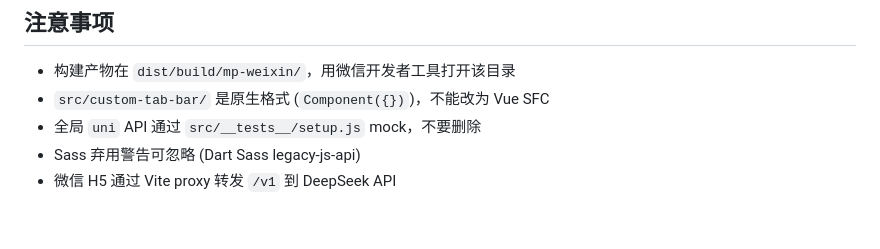
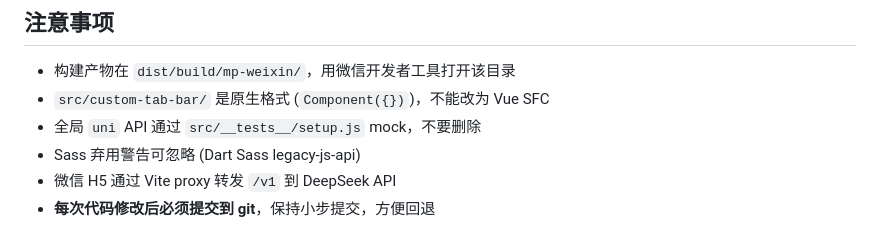
Before and after one commit to avonfang/quick_release_app, a Markdown page: CLAUDE.md, the part around the change. Drawn GitHub-style.

Commit message:
docs: 添加 git 提交规则到 CLAUDE.md
Co-Authored-By: Claude Opus 4.7 <noreply@anthropic.com>

```diff
--- a/CLAUDE.md
+++ b/CLAUDE.md
@@ -76,3 +76,4 @@ npm test                     # Jest 测试（18/18）
 - 全局 `uni` API 通过 `src/__tests__/setup.js` mock，不要删除
 - Sass 弃用警告可忽略 (Dart Sass legacy-js-api)
 - 微信 H5 通过 Vite proxy 转发 `/v1` 到 DeepSeek API
+- **每次代码修改后必须提交到 git**，保持小步提交，方便回退
```
